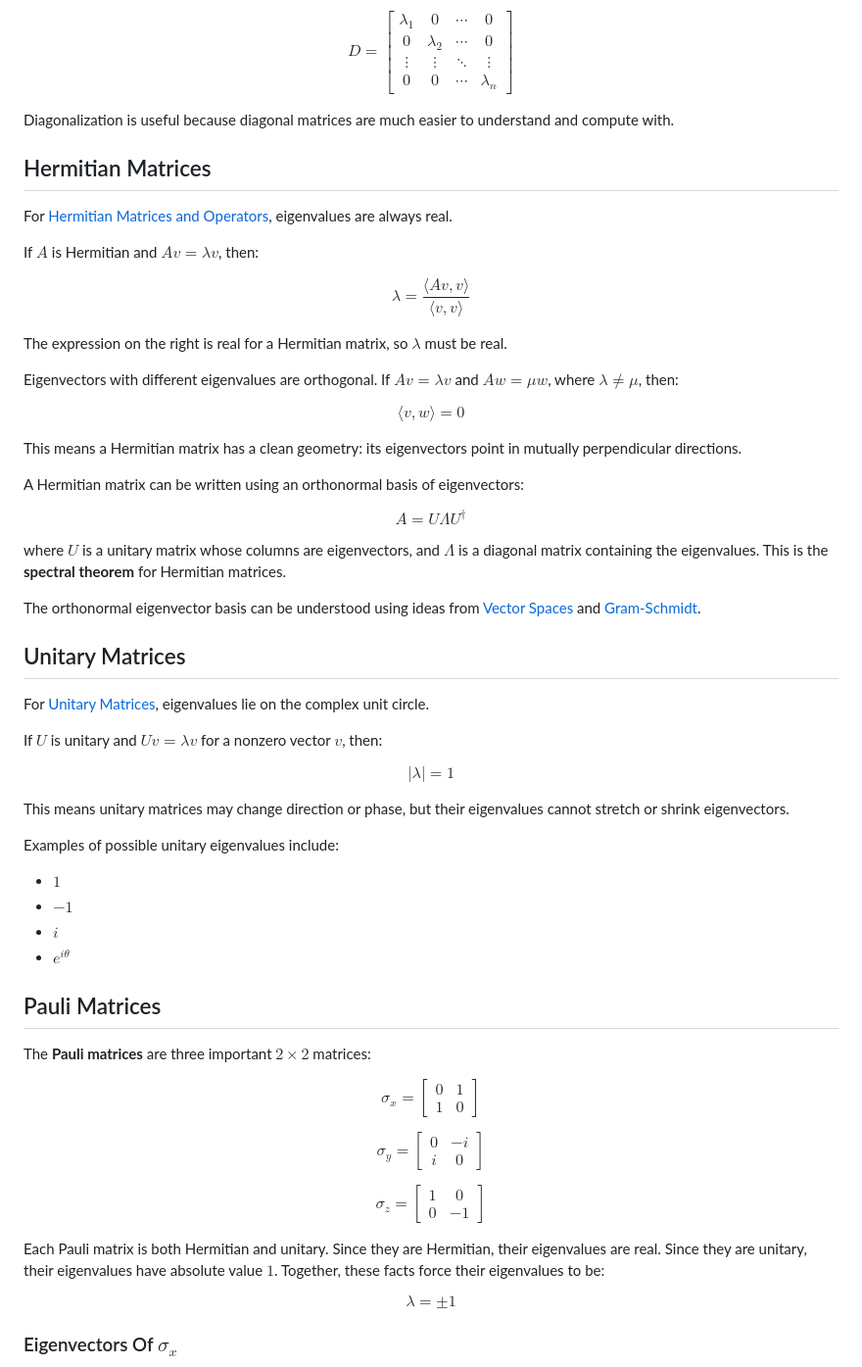
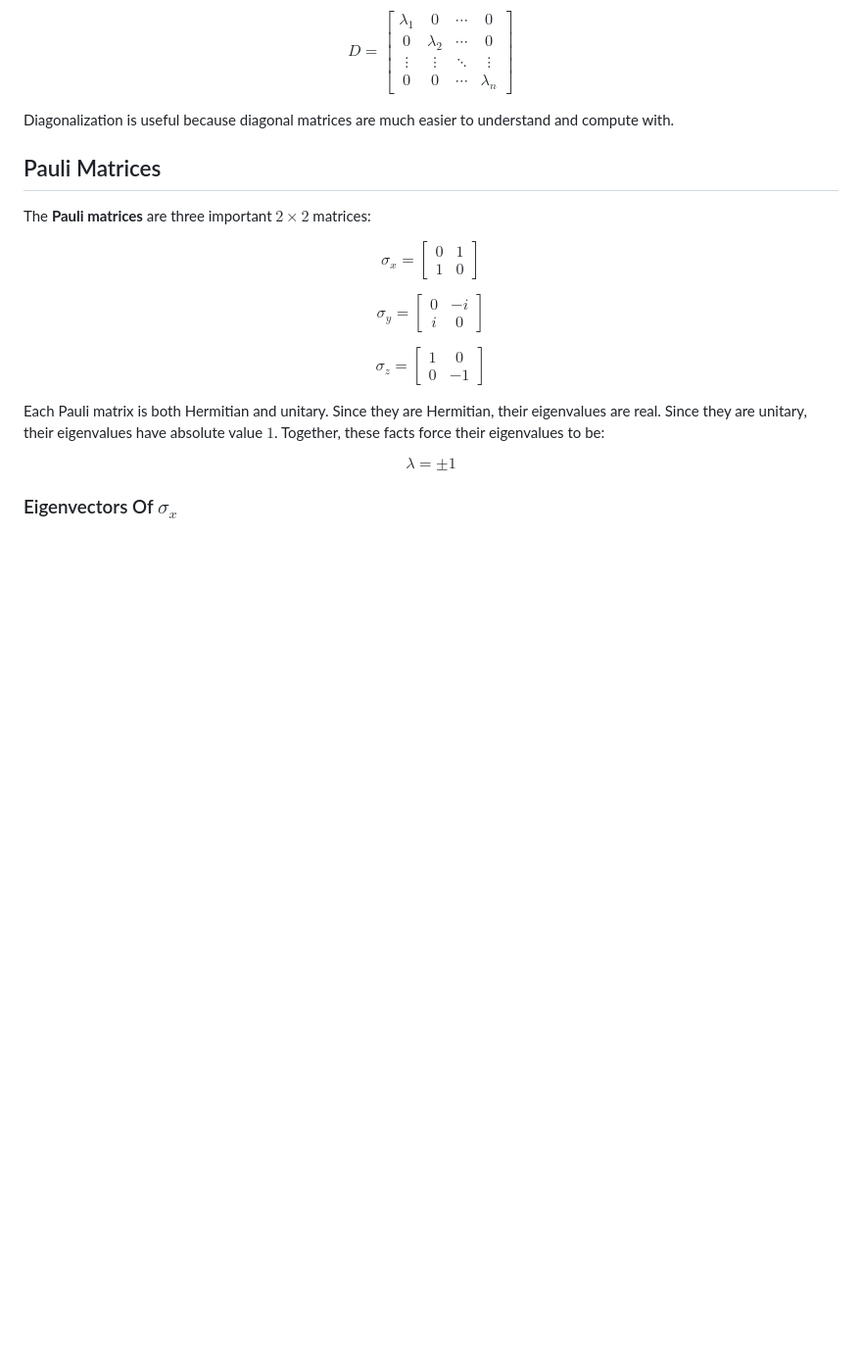
Before and after one commit to stern-stephen/obsidian-test, a Markdown page: Linear Algebra/Eigenvalues.md, the part around the change. Shown at 98% size. GitHub-like rendering; blank space fills up the shorter version.

Commit message:
Organize eigenvalue notes

```diff
--- a/Linear Algebra/Eigenvalues.md
+++ b/Linear Algebra/Eigenvalues.md
@@ -69,55 +69,6 @@ D =
 $$
 
 Diagonalization is useful because diagonal matrices are much easier to understand and compute with.
-
-## Hermitian Matrices
-
-For [Hermitian Matrices and Operators](Hermitian%20Matrices%20and%20Operators.md), eigenvalues are always real.
-
-If $A$ is Hermitian and $A v = \lambda v$, then:
-
-$$
-\lambda = \frac{\langle A v, v \rangle}{\langle v, v \rangle}
-$$
-
-The expression on the right is real for a Hermitian matrix, so $\lambda$ must be real.
-
-Eigenvectors with different eigenvalues are orthogonal. If $A v = \lambda v$ and $A w = \mu w$, where $\lambda \ne \mu$, then:
-
-$$
-\langle v, w \rangle = 0
-$$
-
-This means a Hermitian matrix has a clean geometry: its eigenvectors point in mutually perpendicular directions.
-
-A Hermitian matrix can be written using an orthonormal basis of eigenvectors:
-
-$$
-A = U \Lambda U^\dagger
-$$
-
-where $U$ is a unitary matrix whose columns are eigenvectors, and $\Lambda$ is a diagonal matrix containing the eigenvalues. This is the **spectral theorem** for Hermitian matrices.
-
-The orthonormal eigenvector basis can be understood using ideas from [Vector Spaces](Vector%20Spaces.md) and [Gram-Schmidt](Gram-Schmidt.md).
-
-## Unitary Matrices
-
-For [Unitary Matrices](Unitary%20Matrices.md), eigenvalues lie on the complex unit circle.
-
-If $U$ is unitary and $Uv = \lambda v$ for a nonzero vector $v$, then:
-
-$$
-|\lambda| = 1
-$$
-
-This means unitary matrices may change direction or phase, but their eigenvalues cannot stretch or shrink eigenvectors.
-
-Examples of possible unitary eigenvalues include:
-
-- $1$
-- $-1$
-- $i$
-- $e^{i\theta}$
 
 ## Pauli Matrices
 
```
Also changed, not shown: Linear Algebra/Hermitian Matrices and Operators.md (+111 -2 lines), Linear Algebra/Unitary Matrices.md (+34 -1 lines).
